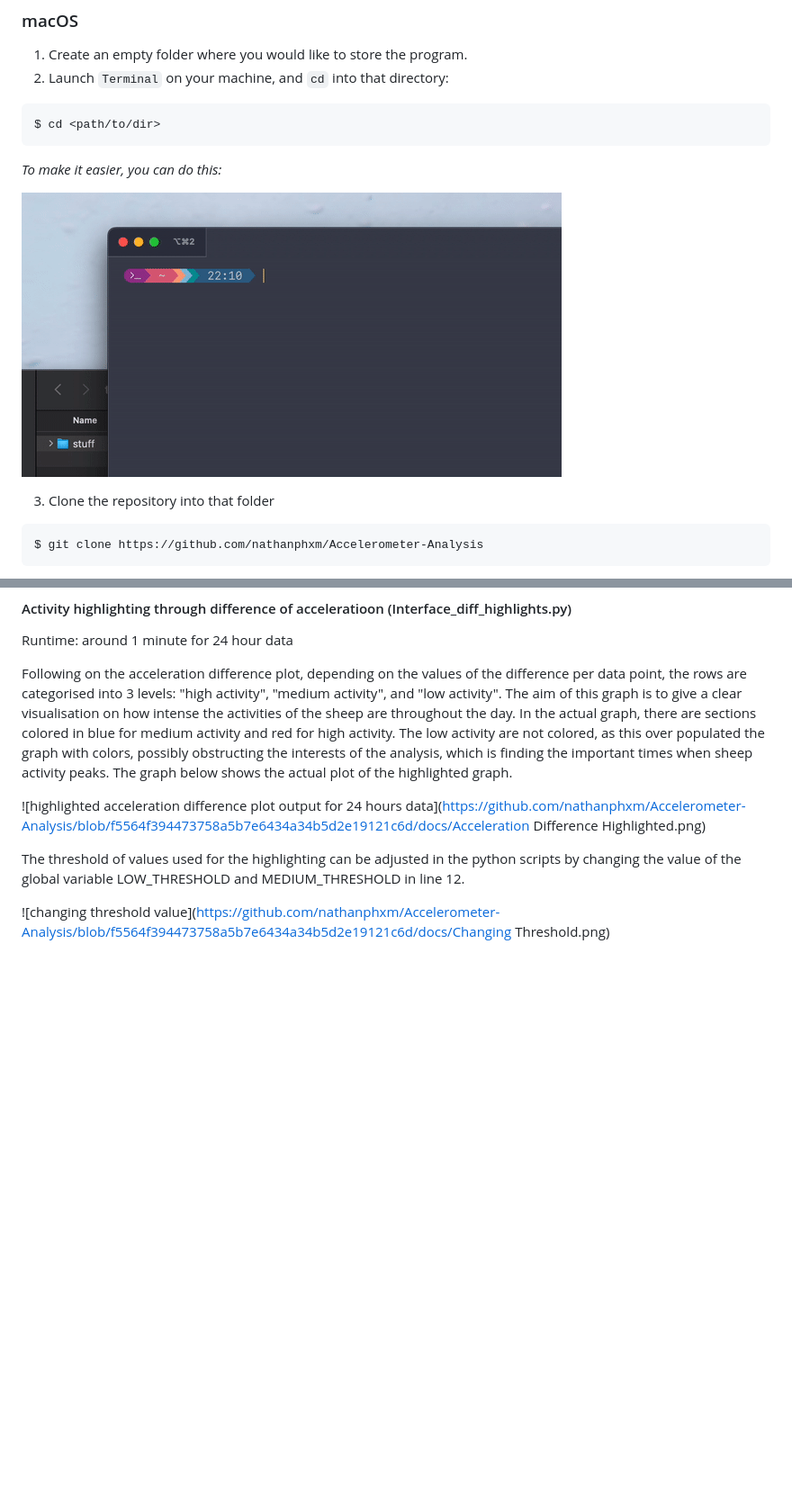
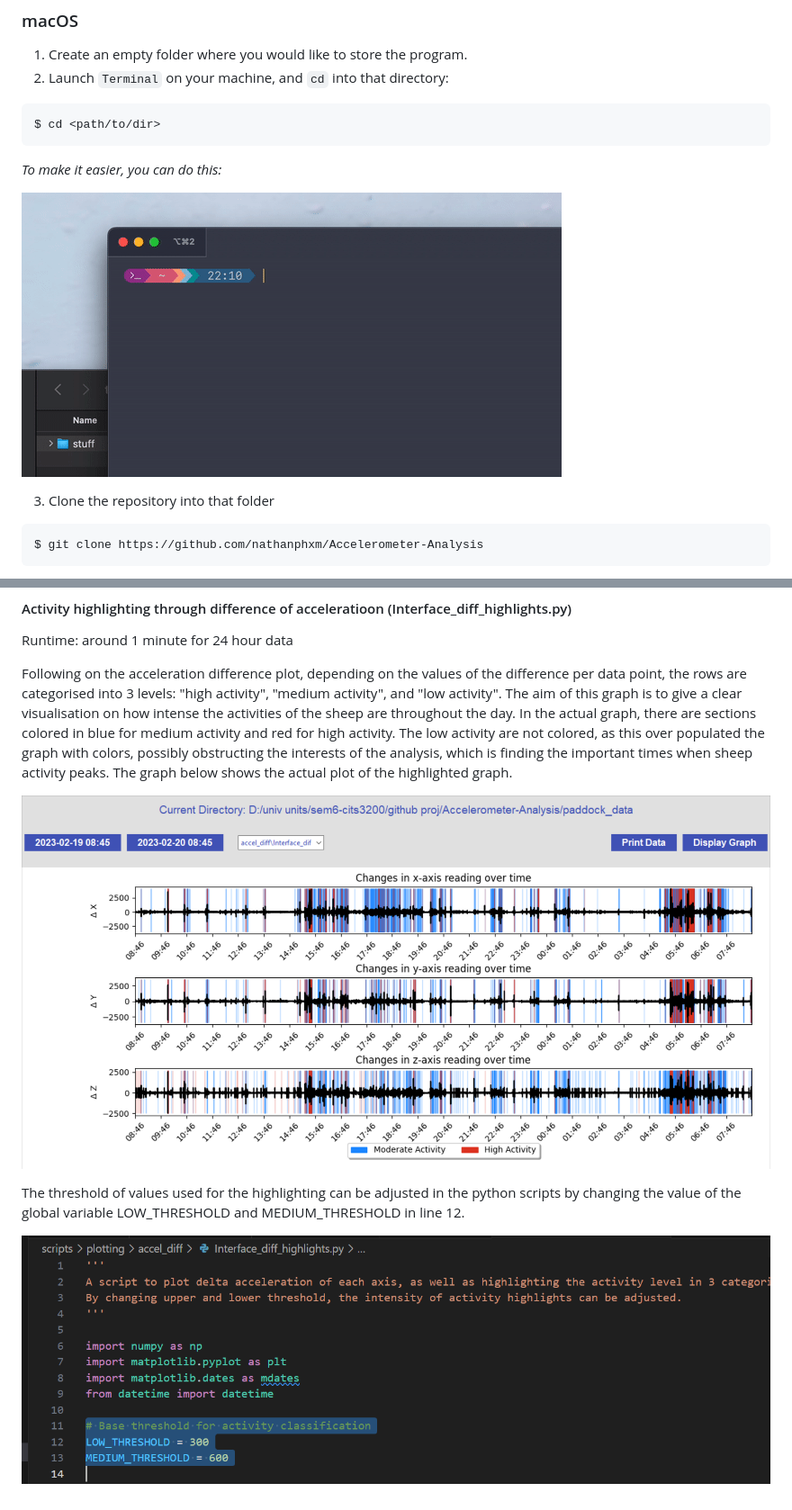
Before and after one commit to nathanphxm/Accelerometer-Analysis, a Markdown page: README.md, 2 parts joined by grey strips. Shown: that part at 90% size. Rendered like a GitHub page; blank space fills up the shorter version.

````diff
--- a/README.md
+++ b/README.md
@@ -97,7 +97,7 @@ $ cd <path/to/dir>
 ```
 *To make it easier, you can do this:*
 
-![Drag a folder into a terminal window to reveal its path](https://github.com/nathanphxm/Accelerometer-Analysis/blob/4862fac1fc564749b92ba0f82d849cf0e2dd8cd6/docs/drag-for-path.gif)
+![Drag a folder into a terminal window to reveal its path](docs/drag-for-path.gif)
 
 3. Clone the repository into that folder
 
@@ -243,8 +243,8 @@ Runtime: around 1 minute for 24 hour data
 
 Following on the acceleration difference plot, depending on the values of the difference per data point, the rows are categorised into 3 levels: "high activity", "medium activity", and "low activity". The aim of this graph is to give a clear visualisation on how intense the activities of the sheep are throughout the day. In the actual graph, there are sections colored in blue for medium activity and red for high activity. The low activity are not colored, as this over populated the graph with colors, possibly obstructing the interests of the analysis, which is finding the important times when sheep activity peaks. The graph below shows the actual plot of the highlighted graph.
 
-![highlighted acceleration difference plot output for 24 hours data](https://github.com/nathanphxm/Accelerometer-Analysis/blob/f5564f394473758a5b7e6434a34b5d2e19121c6d/docs/Acceleration Difference Highlighted.png)
+![highlighted acceleration difference plot output for 24 hours data](docs/Acceleration%20Difference%20Highlighted%20plot.png)
 
 The threshold of values used for the highlighting can be adjusted in the python scripts by changing the value of the global variable LOW_THRESHOLD and MEDIUM_THRESHOLD in line 12.
 
-![changing threshold value](https://github.com/nathanphxm/Accelerometer-Analysis/blob/f5564f394473758a5b7e6434a34b5d2e19121c6d/docs/Changing Threshold.png)
+![changing threshold value](docs/Changing%20Threshold.png)
````
Also changed, not shown: other parts of README.md (+9 -9 lines), docs/Changing Threshold.png (renamed from docs/Changing Treshold.png).
